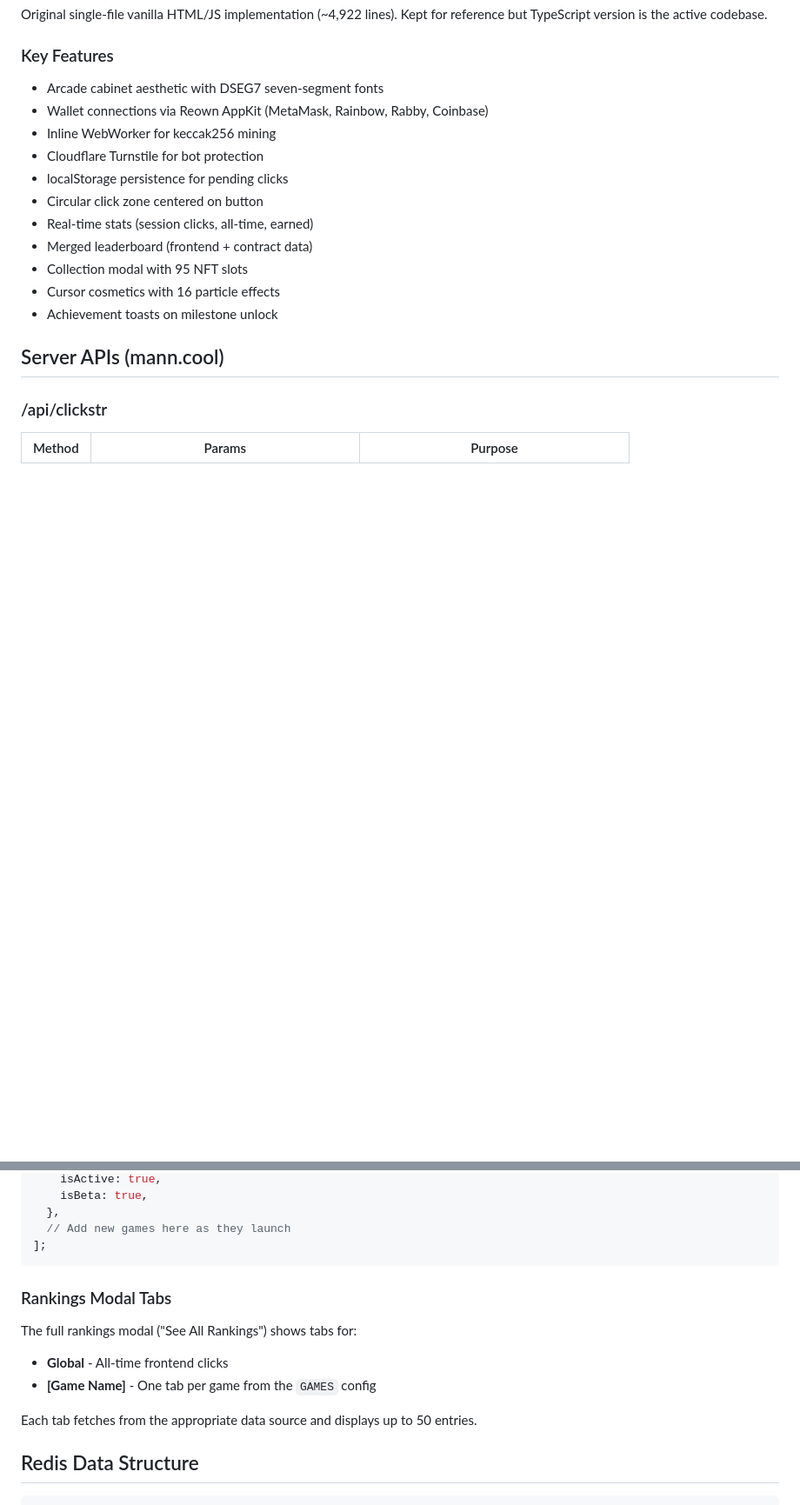
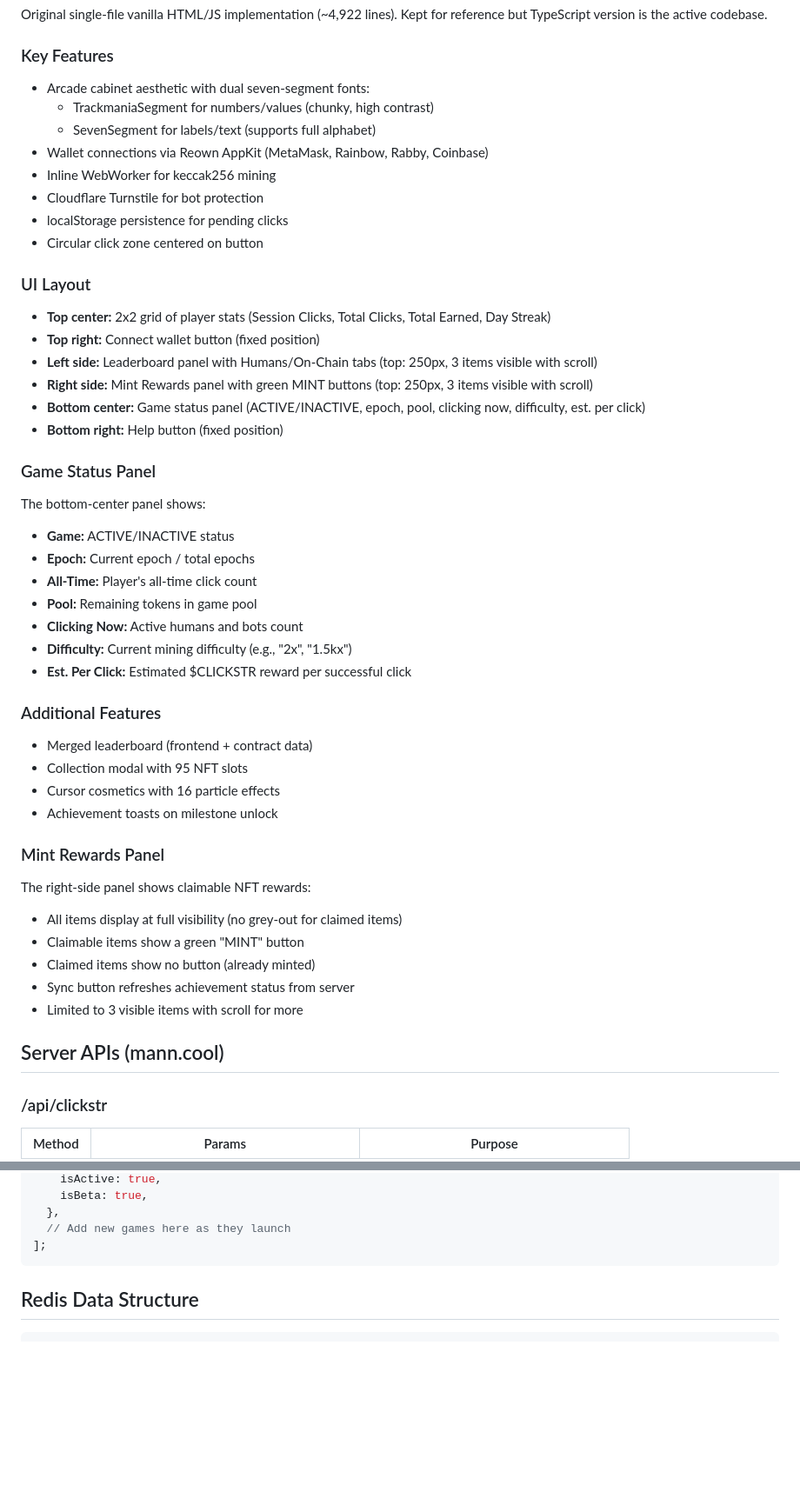
Before and after one commit to songadaymann/clickstr, a Markdown page: docs/technical-architecture.md, 2 parts joined by grey strips. Shown at 87% size. Rendered like a GitHub page; blank space fills up the shorter version.

````diff
--- a/docs/technical-architecture.md
+++ b/docs/technical-architecture.md
@@ -92,17 +92,46 @@ src-ts/
 Original single-file vanilla HTML/JS implementation (~4,922 lines). Kept for reference but TypeScript version is the active codebase.
 
 ### Key Features
-- Arcade cabinet aesthetic with DSEG7 seven-segment fonts
+- Arcade cabinet aesthetic with dual seven-segment fonts:
+  - TrackmaniaSegment for numbers/values (chunky, high contrast)
+  - SevenSegment for labels/text (supports full alphabet)
 - Wallet connections via Reown AppKit (MetaMask, Rainbow, Rabby, Coinbase)
 - Inline WebWorker for keccak256 mining
 - Cloudflare Turnstile for bot protection
 - localStorage persistence for pending clicks
 - Circular click zone centered on button
-- Real-time stats (session clicks, all-time, earned)
+
+### UI Layout
+- **Top center:** 2x2 grid of player stats (Session Clicks, Total Clicks, Total Earned, Day Streak)
+- **Top right:** Connect wallet button (fixed position)
+- **Left side:** Leaderboard panel with Humans/On-Chain tabs (top: 250px, 3 items visible with scroll)
+- **Right side:** Mint Rewards panel with green MINT buttons (top: 250px, 3 items visible with scroll)
+- **Bottom center:** Game status panel (ACTIVE/INACTIVE, epoch, pool, clicking now, difficulty, est. per click)
+- **Bottom right:** Help button (fixed position)
+
+### Game Status Panel
+The bottom-center panel shows:
+- **Game:** ACTIVE/INACTIVE status
+- **Epoch:** Current epoch / total epochs
+- **All-Time:** Player's all-time click count
+- **Pool:** Remaining tokens in game pool
+- **Clicking Now:** Active humans and bots count
+- **Difficulty:** Current mining difficulty (e.g., "2x", "1.5kx")
+- **Est. Per Click:** Estimated $CLICKSTR reward per successful click
+
+### Additional Features
 - Merged leaderboard (frontend + contract data)
 - Collection modal with 95 NFT slots
 - Cursor cosmetics with 16 particle effects
 - Achievement toasts on milestone unlock
+
+### Mint Rewards Panel
+The right-side panel shows claimable NFT rewards:
+- All items display at full visibility (no grey-out for claimed items)
+- Claimable items show a green "MINT" button
+- Claimed items show no button (already minted)
+- Sync button refreshes achievement status from server
+- Limited to 3 visible items with scroll for more
 
 ## Server APIs (mann.cool)
 
@@ -208,14 +260,6 @@ export const GAMES: GameConfig[] = [
   // Add new games here as they launch
 ];
 ```
-
-### Rankings Modal Tabs
-
-The full rankings modal ("See All Rankings") shows tabs for:
-- **Global** - All-time frontend clicks
-- **[Game Name]** - One tab per game from the `GAMES` config
-
-Each tab fetches from the appropriate data source and displays up to 50 entries.
 
 ## Redis Data Structure
 
````
Also changed, not shown: other parts of docs/technical-architecture.md (+30 -7 lines), docs/todo.md (+13 -15 lines).
